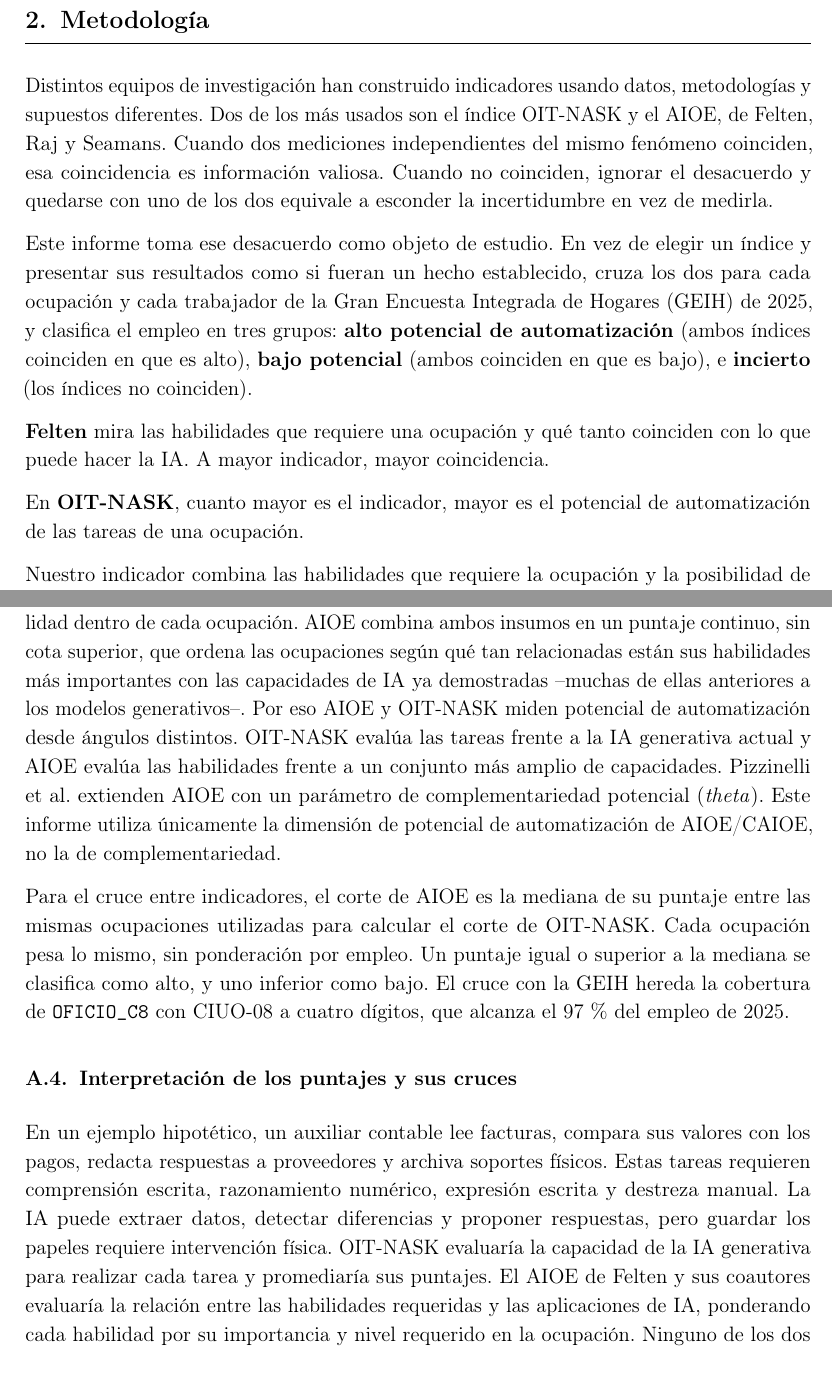
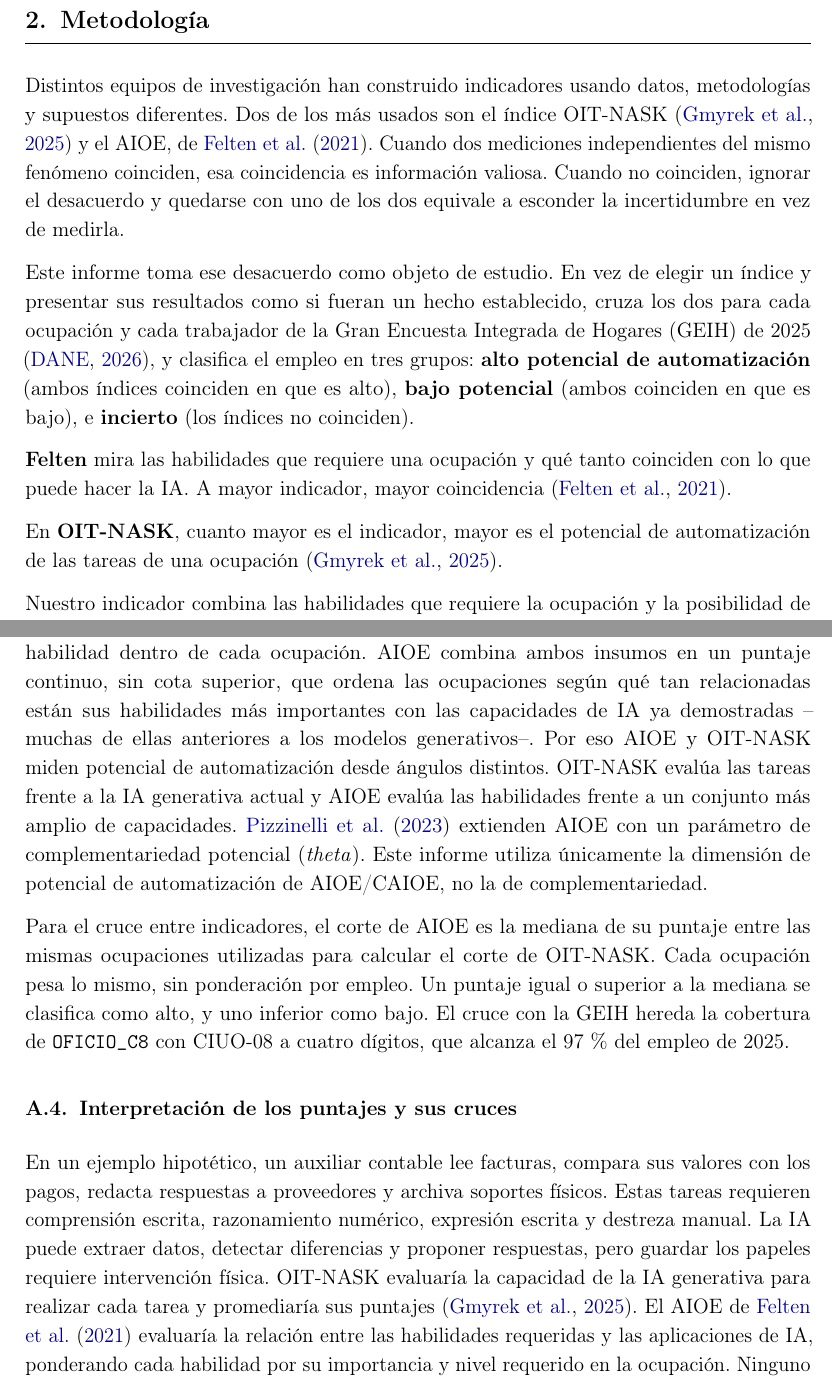
Before and after one commit to oliverpardo1979/informe_ia, a LaTeX document (main.tex, which reads references.bib): two parts of pages 6 and 18 of 21, joined at a grey line, cut so that both start at the same text. Compiled offline with pdfLaTeX.

Commit message:
Completa las citas en el texto y corrige las referencias bibliograficas

```diff
--- a/main.tex
+++ b/main.tex
@@ -165,14 +165,14 @@ El informe consta de siete secciones, incluida esta introducción. La Sección \
 \label{sec:como_leer}
 
 
-Distintos equipos de investigación han construido indicadores usando datos, metodologías y supuestos diferentes. Dos de los más usados son el índice OIT-NASK y el AIOE, de Felten, Raj y Seamans. Cuando dos mediciones independientes del mismo fenómeno coinciden, esa coincidencia es información valiosa. Cuando no coinciden, ignorar el desacuerdo y quedarse con uno de los dos equivale a esconder la incertidumbre en vez de medirla.
+Distintos equipos de investigación han construido indicadores usando datos, metodologías y supuestos diferentes. Dos de los más usados son el índice OIT-NASK \citep{gmyrek2025} y el AIOE, de \citet{felten2021}. Cuando dos mediciones independientes del mismo fenómeno coinciden, esa coincidencia es información valiosa. Cuando no coinciden, ignorar el desacuerdo y quedarse con uno de los dos equivale a esconder la incertidumbre en vez de medirla.
 
-Este informe toma ese desacuerdo como objeto de estudio. En vez de elegir un índice y presentar sus resultados como si fueran un hecho establecido, cruza los dos para cada ocupación y cada trabajador de la Gran Encuesta Integrada de Hogares (GEIH) de 2025, y clasifica el empleo en tres grupos: \textbf{alto potencial de automatización} (ambos índices coinciden en que es alto), \textbf{bajo potencial} (ambos coinciden en que es bajo), e \textbf{incierto} (los índices no coinciden).
+Este informe toma ese desacuerdo como objeto de estudio. En vez de elegir un índice y presentar sus resultados como si fueran un hecho establecido, cruza los dos para cada ocupación y cada trabajador de la Gran Encuesta Integrada de Hogares (GEIH) de 2025 \citep{dane_geih2025}, y clasifica el empleo en tres grupos: \textbf{alto potencial de automatización} (ambos índices coinciden en que es alto), \textbf{bajo potencial} (ambos coinciden en que es bajo), e \textbf{incierto} (los índices no coinciden).
 
 
-\textbf{Felten} mira las habilidades que requiere una ocupación y qué tanto coinciden con lo que puede hacer la IA. A mayor indicador, mayor coincidencia.
+\textbf{Felten} mira las habilidades que requiere una ocupación y qué tanto coinciden con lo que puede hacer la IA. A mayor indicador, mayor coincidencia \citep{felten2021}.
 
-En \textbf{OIT-NASK}, cuanto mayor es el indicador, mayor es el potencial de automatización de las tareas de una ocupación.
+En \textbf{OIT-NASK}, cuanto mayor es el indicador, mayor es el potencial de automatización de las tareas de una ocupación \citep{gmyrek2025}.
 
 Nuestro indicador combina las habilidades que requiere la ocupación y la posibilidad de automatizar sus tareas. Comparamos el puntaje de cada ocupación con la mediana de cada índice y distinguimos tres grupos:
 
@@ -385,13 +385,13 @@ Para el cruce entre indicadores, el corte de OIT-NASK es la mediana de su puntaj
 
 \subsection{El índice AIOE/CAIOE}
 
-El \emph{AI Occupational Exposure Index} (AIOE), propuesto por \citet{felten2021}, aproxima la compatibilidad de cada ocupación con la IA combinando un mapa de similitud entre aplicaciones de IA (reconocimiento de imágenes, traducción automática, transcripción de voz, generación de texto, entre otras) y las habilidades laborales que define el sistema estadounidense O*NET, con la puntuación de importancia que O*NET asigna a cada habilidad dentro de cada ocupación. AIOE combina ambos insumos en un puntaje continuo, sin cota superior, que ordena las ocupaciones según qué tan relacionadas están sus habilidades más importantes con las capacidades de IA ya demostradas --muchas de ellas anteriores a los modelos generativos--. Por eso AIOE y OIT-NASK miden potencial de automatización desde ángulos distintos. OIT-NASK evalúa las tareas frente a la IA generativa actual y AIOE evalúa las habilidades frente a un conjunto más amplio de capacidades. Pizzinelli et al. extienden AIOE con un parámetro de complementariedad potencial (\emph{theta}). Este informe utiliza únicamente la dimensión de potencial de automatización de AIOE/CAIOE, no la de complementariedad.
+El \emph{AI Occupational Exposure Index} (AIOE), propuesto por \citet{felten2021}, aproxima la compatibilidad de cada ocupación con la IA combinando un mapa de similitud entre aplicaciones de IA (reconocimiento de imágenes, traducción automática, transcripción de voz, generación de texto, entre otras) y las habilidades laborales que define el sistema estadounidense O*NET, con la puntuación de importancia que O*NET asigna a cada habilidad dentro de cada ocupación. AIOE combina ambos insumos en un puntaje continuo, sin cota superior, que ordena las ocupaciones según qué tan relacionadas están sus habilidades más importantes con las capacidades de IA ya demostradas --muchas de ellas anteriores a los modelos generativos--. Por eso AIOE y OIT-NASK miden potencial de automatización desde ángulos distintos. OIT-NASK evalúa las tareas frente a la IA generativa actual y AIOE evalúa las habilidades frente a un conjunto más amplio de capacidades. \citet{pizzinelli2023} extienden AIOE con un parámetro de complementariedad potencial (\emph{theta}). Este informe utiliza únicamente la dimensión de potencial de automatización de AIOE/CAIOE, no la de complementariedad.
 
 Para el cruce entre indicadores, el corte de AIOE es la mediana de su puntaje entre las mismas ocupaciones utilizadas para calcular el corte de OIT-NASK. Cada ocupación pesa lo mismo, sin ponderación por empleo. Un puntaje igual o superior a la mediana se clasifica como alto, y uno inferior como bajo. El cruce con la GEIH hereda la cobertura de \texttt{OFICIO\_C8} con CIUO-08 a cuatro dígitos, que alcanza el 97\,\% del empleo de 2025.
 
 \subsection{Interpretación de los puntajes y sus cruces}
 
-En un ejemplo hipotético, un auxiliar contable lee facturas, compara sus valores con los pagos, redacta respuestas a proveedores y archiva soportes físicos. Estas tareas requieren comprensión escrita, razonamiento numérico, expresión escrita y destreza manual. La IA puede extraer datos, detectar diferencias y proponer respuestas, pero guardar los papeles requiere intervención física. OIT-NASK evaluaría la capacidad de la IA generativa para realizar cada tarea y promediaría sus puntajes. El AIOE de Felten y sus coautores evaluaría la relación entre las habilidades requeridas y las aplicaciones de IA, ponderando cada habilidad por su importancia y nivel requerido en la ocupación. Ninguno de los dos puntajes determina por sí solo si se perderá ese empleo.
+En un ejemplo hipotético, un auxiliar contable lee facturas, compara sus valores con los pagos, redacta respuestas a proveedores y archiva soportes físicos. Estas tareas requieren comprensión escrita, razonamiento numérico, expresión escrita y destreza manual. La IA puede extraer datos, detectar diferencias y proponer respuestas, pero guardar los papeles requiere intervención física. OIT-NASK evaluaría la capacidad de la IA generativa para realizar cada tarea y promediaría sus puntajes \citep{gmyrek2025}. El AIOE de \citet{felten2021} evaluaría la relación entre las habilidades requeridas y las aplicaciones de IA, ponderando cada habilidad por su importancia y nivel requerido en la ocupación. Ninguno de los dos puntajes determina por sí solo si se perderá ese empleo.
 
 Para interpretar los puntajes, el informe compara cada ocupación con las demás ocupaciones presentes en la GEIH que tienen información válida en ambos indicadores. El corte es la \textbf{mediana}, no la media. La mediana es el valor central de los puntajes ordenados de menor a mayor. Cada ocupación pesa lo mismo para calcular ese corte, independientemente de cuántas personas la desempeñen. En cada indicador, llamamos ``alto'' a un puntaje igual o superior a su mediana y ``bajo'' a uno inferior. Esta regla no implica que la mitad de los trabajadores quede en cada grupo. Los empates tampoco garantizan dos grupos de igual número de ocupaciones.
 
--- a/references.bib
+++ b/references.bib
@@ -94,3 +96,8 @@
   year        = {2023},
   doi         = {10.5089/9798400254802.001}
 }
+
+@misc{dane_geih2025,
+  author       = {{DANE}},
+  title        = {Gran Encuesta Integrada de Hogares ({GEIH}) 2025},
+  year         = {2026},
```
Also changed, not shown: main.tex (4 more changed lines), references.bib (20 more changed lines).
